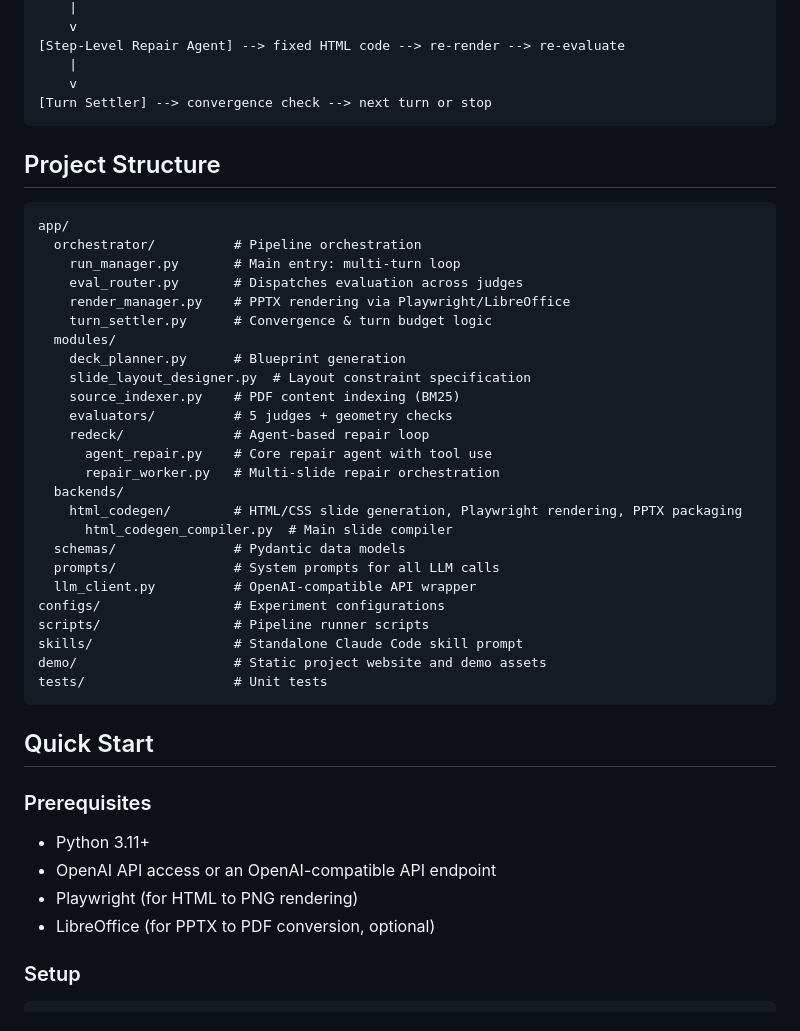
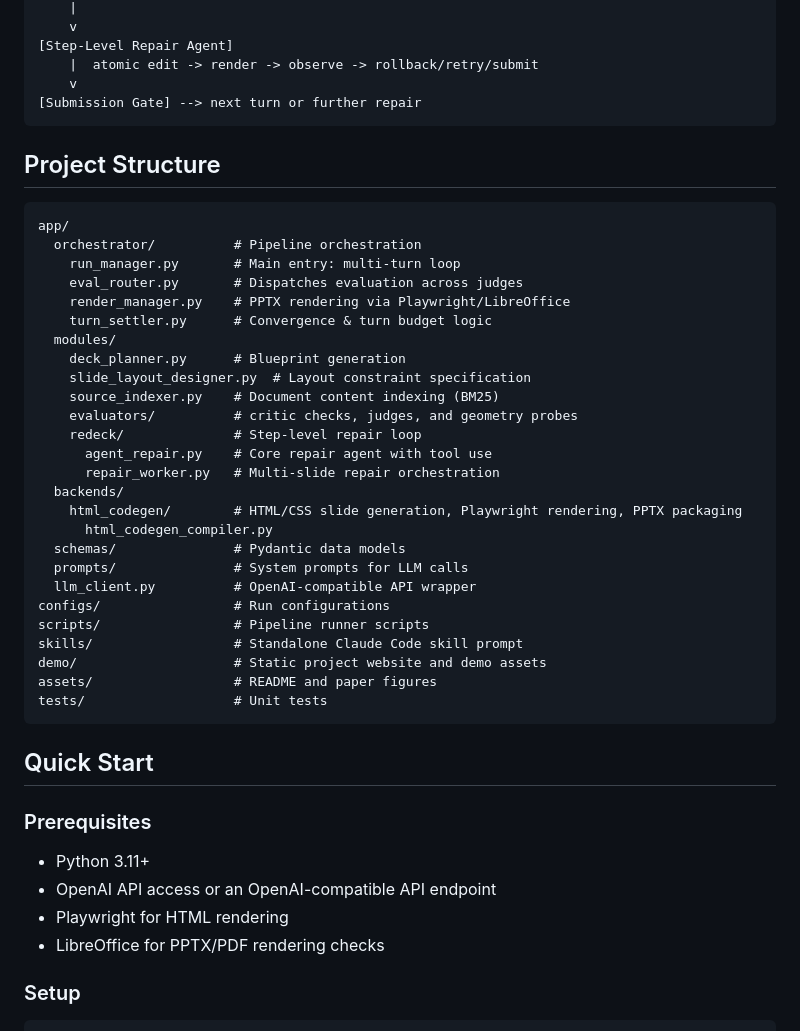
Before and after one commit to microsoft/ReDeck, a Markdown page: README.md, the part around one of its changes. Rendered like a GitHub page.

````diff
--- a/README.md
+++ b/README.md
@@ -45,9 +63,9 @@ PDF Paper
     |
     v
-[Step-Level Repair Agent] --> fixed HTML code --> re-render --> re-evaluate
-    |
+[Step-Level Repair Agent]
+    |  atomic edit -> render -> observe -> rollback/retry/submit
     v
-[Turn Settler] --> convergence check --> next turn or stop
+[Submission Gate] --> next turn or further repair
 ```
 
 ## Project Structure
@@ -62,21 +80,22 @@ app/
   modules/
     deck_planner.py      # Blueprint generation
     slide_layout_designer.py  # Layout constraint specification
-    source_indexer.py    # PDF content indexing (BM25)
-    evaluators/          # 5 judges + geometry checks
-    redeck/              # Agent-based repair loop
+    source_indexer.py    # Document content indexing (BM25)
+    evaluators/          # critic checks, judges, and geometry probes
+    redeck/              # Step-level repair loop
       agent_repair.py    # Core repair agent with tool use
       repair_worker.py   # Multi-slide repair orchestration
   backends/
     html_codegen/        # HTML/CSS slide generation, Playwright rendering, PPTX packaging
-      html_codegen_compiler.py  # Main slide compiler
+      html_codegen_compiler.py
   schemas/               # Pydantic data models
-  prompts/               # System prompts for all LLM calls
+  prompts/               # System prompts for LLM calls
   llm_client.py          # OpenAI-compatible API wrapper
-configs/                 # Experiment configurations
+configs/                 # Run configurations
 scripts/                 # Pipeline runner scripts
 skills/                  # Standalone Claude Code skill prompt
 demo/                    # Static project website and demo assets
+assets/                  # README and paper figures
 tests/                   # Unit tests
 ```
 
@@ -86,8 +105,8 @@ tests/                   # Unit tests
 
 - Python 3.11+
 - OpenAI API access or an OpenAI-compatible API endpoint
-- Playwright (for HTML to PNG rendering)
-- LibreOffice (for PPTX to PDF conversion, optional)
+- Playwright for HTML rendering
+- LibreOffice for PPTX/PDF rendering checks
 
 ### Setup
 
````
Also changed, not shown: other parts of README.md (+56 -31 lines).
